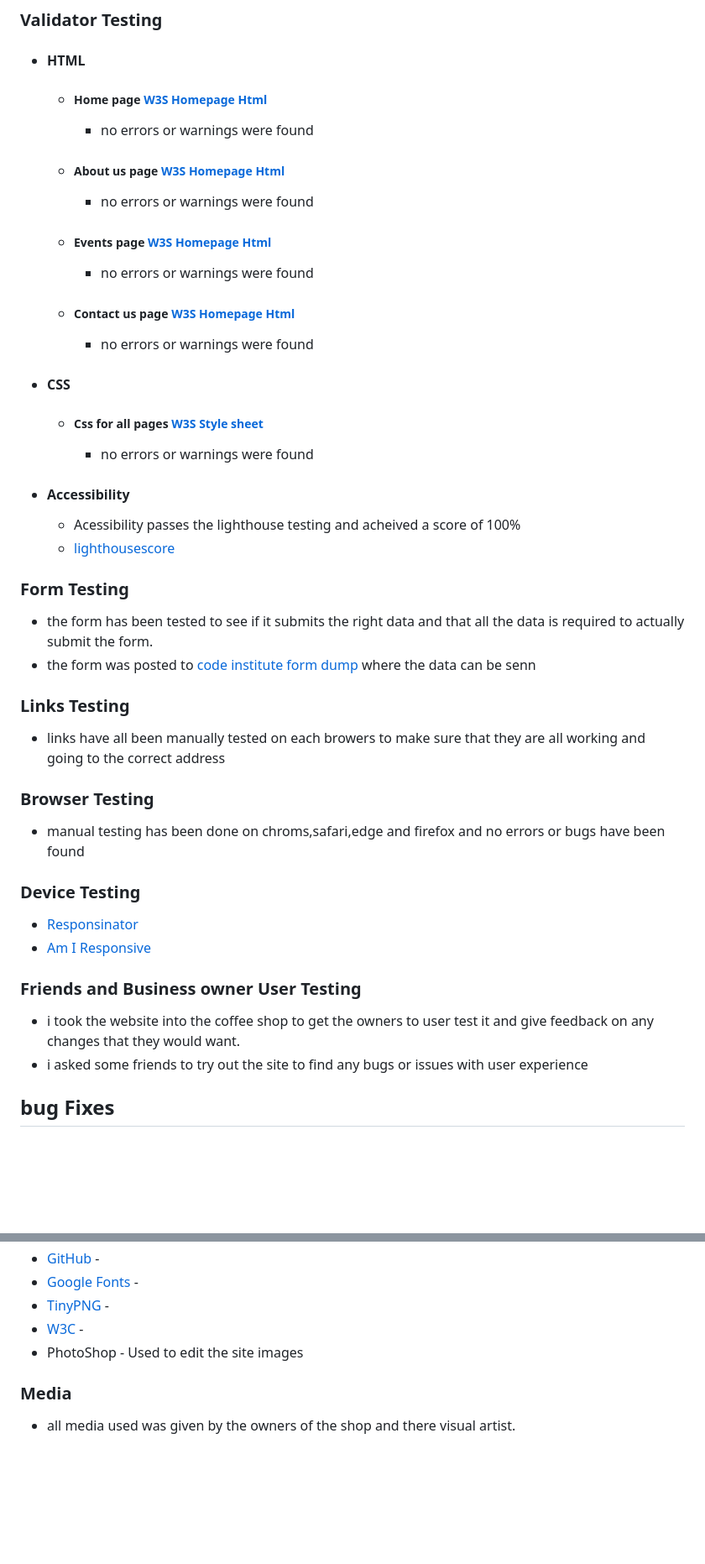
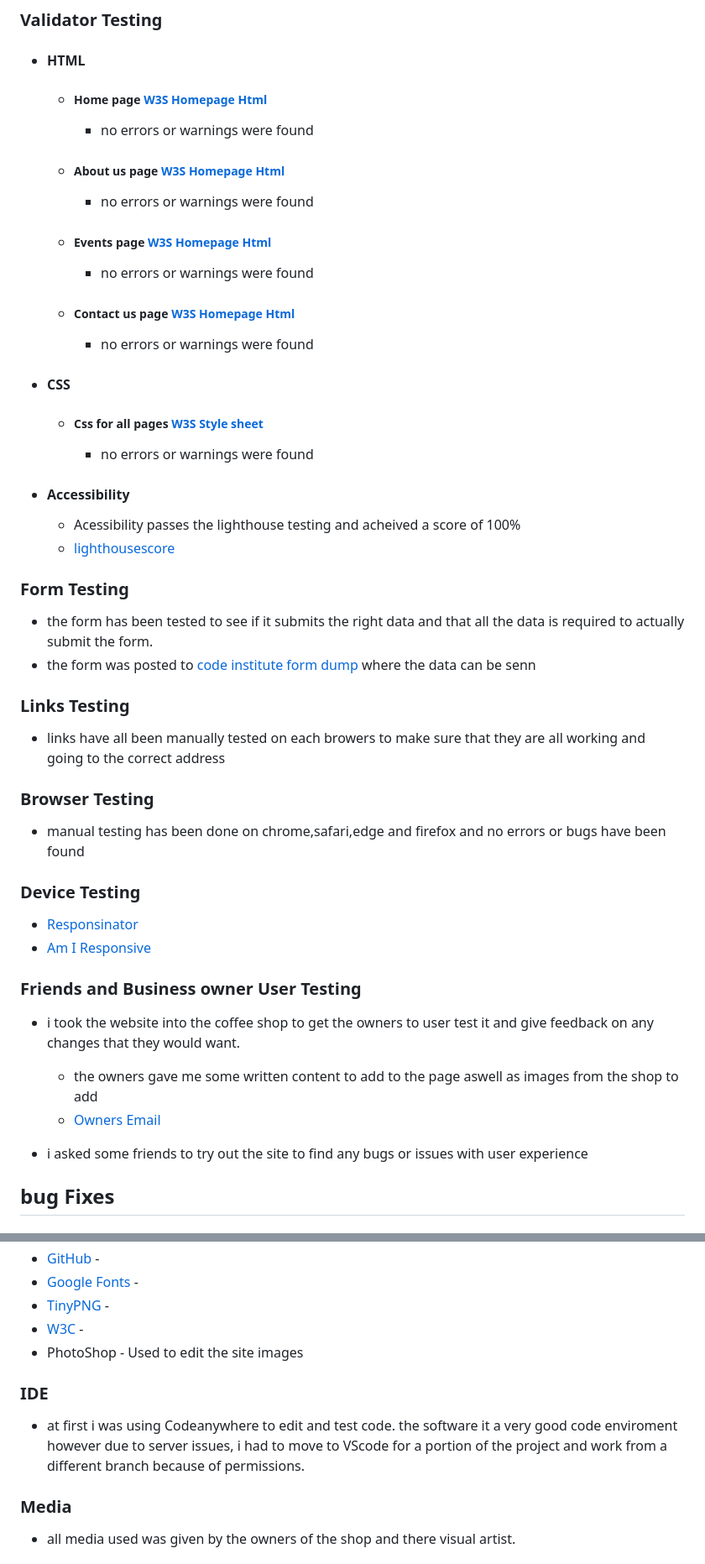
Before and after one commit to EthanTrout/The-Plant-Collection, a Markdown page: README.md, 2 parts joined by grey strips. Shown: that part at 84% size. GitHub-like rendering; blank space fills up the shorter version.

Commit message:
readme: added VC validator testing links and feedback images

```diff
--- a/README.md
+++ b/README.md
@@ -290,7 +290,7 @@ The Plant collection dont sell the same products all year round and have special
 
 ### Browser Testing
 
-- manual testing has been done on chroms,safari,edge and firefox and no errors or bugs have been found
+- manual testing has been done on chrome,safari,edge and firefox and no errors or bugs have been found
 
 ### Device Testing
 
@@ -300,6 +300,9 @@ The Plant collection dont sell the same products all year round and have special
 ### Friends and Business owner User Testing
 
 - i took the website into the coffee shop to get the owners to user test it and give feedback on any changes that they would want.
+  - the owners gave me some written content to add to the page aswell as images from the shop to add
+  - [Owners Email](/assets/readme-images/Screenshot-email-from-owners.png)
+
 - i asked some friends to try out the site to find any bugs or issues with user experience
 
 ## bug Fixes
@@ -371,6 +375,9 @@ coded the values.
 - [W3C](https://www.w3.org/) -
 - PhotoShop - Used to edit the site images
 
+### IDE
+- at first i was using Codeanywhere to edit and test code. the software it a very good code enviroment however due to server issues, i had to move to VScode for a portion of the project and work from a different branch because of permissions.
+
 ### Media
 
 - all media used was given by the owners of the shop and there visual artist.
```
Also changed, not shown: other parts of README.md (+9 -8 lines), assets/readme-images/Screenshot-email-from-owners.png (added), assets/readme-images/Screenshot-lighthouse.png (added).
